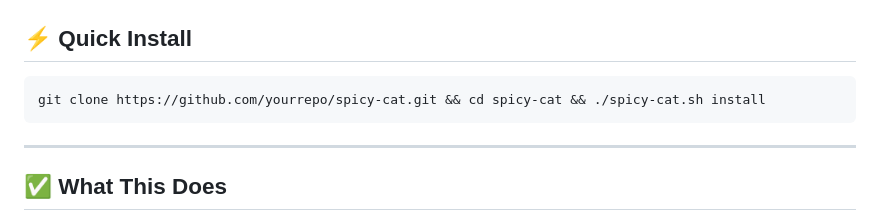
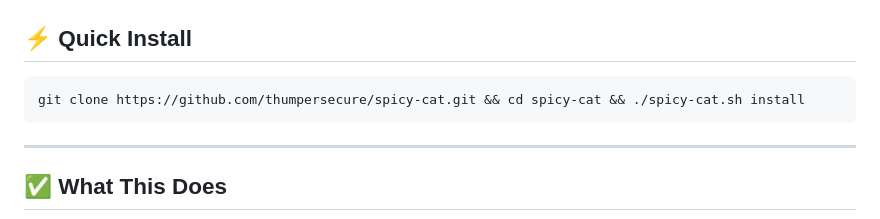
Before and after one commit to thumpersecure/thumpersecure, a Markdown page: README.md, the part around the change. Rendered like a GitHub page.

Commit message:
Update repository URL in installation instructions

````diff
--- a/README.md
+++ b/README.md
@@ -46,7 +46,7 @@
 ## ⚡ Quick Install
 
 ```bash
-git clone https://github.com/yourrepo/spicy-cat.git && cd spicy-cat && ./spicy-cat.sh install
+git clone https://github.com/thumpersecure/spicy-cat.git && cd spicy-cat && ./spicy-cat.sh install
 ```
 
 ---
````
